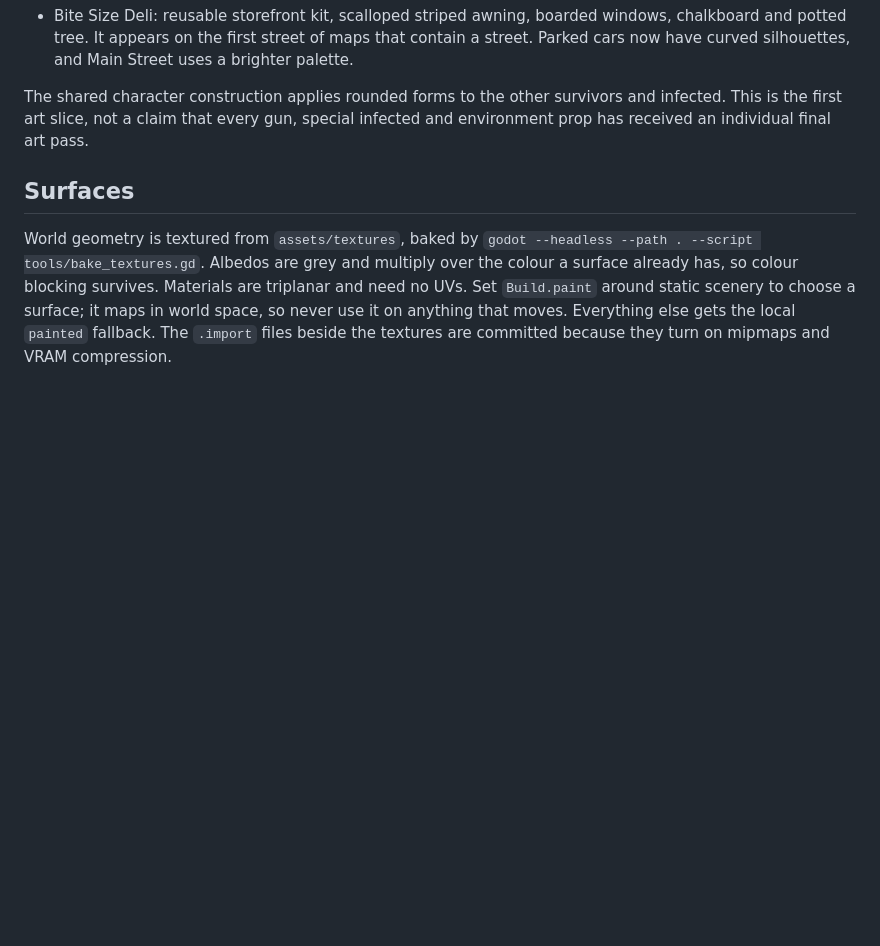
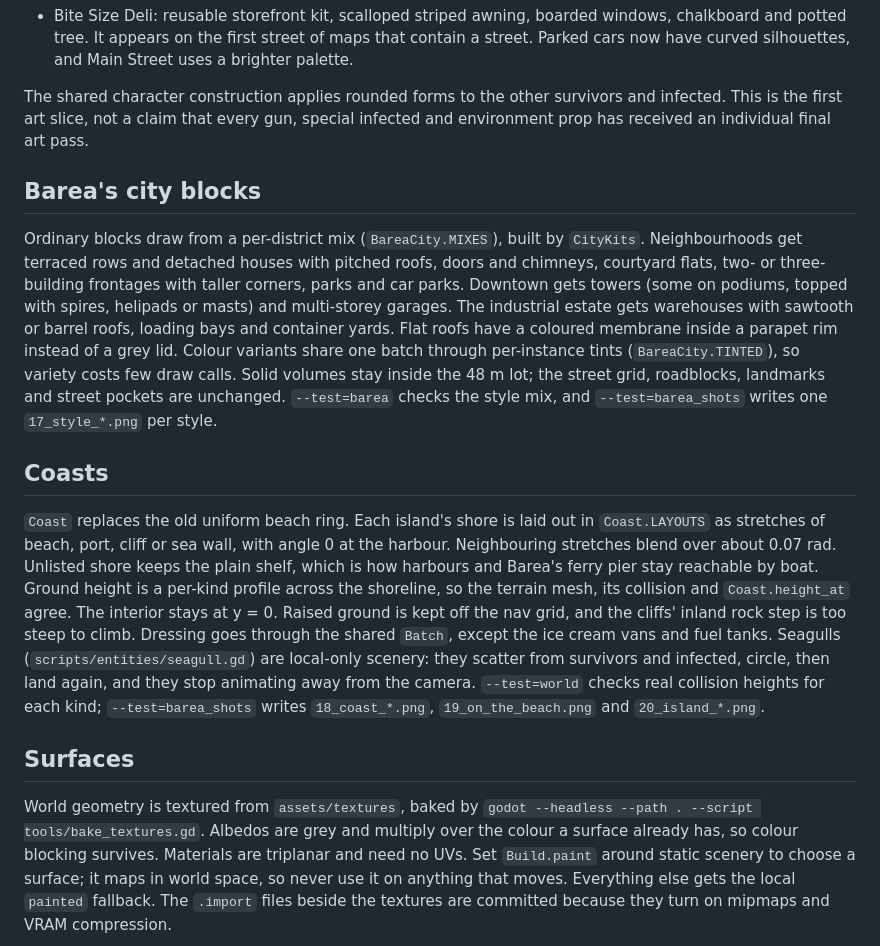
Before and after one commit to kylescudder/how-to-zombie, a Markdown page: docs/ART_DIRECTION.md, the part around the change. Rendered like a GitHub page; blank space fills up the shorter version.

```diff
--- a/docs/ART_DIRECTION.md
+++ b/docs/ART_DIRECTION.md
@@ -19,6 +19,14 @@ The visual reference is How to Fish: playful three-dimensional characters and sc
 
 The shared character construction applies rounded forms to the other survivors and infected. This is the first art slice, not a claim that every gun, special infected and environment prop has received an individual final art pass.
 
+## Barea's city blocks
+
+Ordinary blocks draw from a per-district mix (`BareaCity.MIXES`), built by `CityKits`. Neighbourhoods get terraced rows and detached houses with pitched roofs, doors and chimneys, courtyard flats, two- or three-building frontages with taller corners, parks and car parks. Downtown gets towers (some on podiums, topped with spires, helipads or masts) and multi-storey garages. The industrial estate gets warehouses with sawtooth or barrel roofs, loading bays and container yards. Flat roofs have a coloured membrane inside a parapet rim instead of a grey lid. Colour variants share one batch through per-instance tints (`BareaCity.TINTED`), so variety costs few draw calls. Solid volumes stay inside the 48 m lot; the street grid, roadblocks, landmarks and street pockets are unchanged. `--test=barea` checks the style mix, and `--test=barea_shots` writes one `17_style_*.png` per style.
+
+## Coasts
+
+`Coast` replaces the old uniform beach ring. Each island's shore is laid out in `Coast.LAYOUTS` as stretches of beach, port, cliff or sea wall, with angle 0 at the harbour. Neighbouring stretches blend over about 0.07 rad. Unlisted shore keeps the plain shelf, which is how harbours and Barea's ferry pier stay reachable by boat. Ground height is a per-kind profile across the shoreline, so the terrain mesh, its collision and `Coast.height_at` agree. The interior stays at y = 0. Raised ground is kept off the nav grid, and the cliffs' inland rock step is too steep to climb. Dressing goes through the shared `Batch`, except the ice cream vans and fuel tanks. Seagulls (`scripts/entities/seagull.gd`) are local-only scenery: they scatter from survivors and infected, circle, then land again, and they stop animating away from the camera. `--test=world` checks real collision heights for each kind; `--test=barea_shots` writes `18_coast_*.png`, `19_on_the_beach.png` and `20_island_*.png`.
+
 ## Surfaces
 
 World geometry is textured from `assets/textures`, baked by `godot --headless --path . --script tools/bake_textures.gd`. Albedos are grey and multiply over the colour a surface already has, so colour blocking survives. Materials are triplanar and need no UVs. Set `Build.paint` around static scenery to choose a surface; it maps in world space, so never use it on anything that moves. Everything else gets the local `painted` fallback. The `.import` files beside the textures are committed because they turn on mipmaps and VRAM compression.
```
Also changed, not shown: README.md (+6 -4 lines), docs/barea_01_skyline.jpg, docs/barea_02_aerial.jpg, 13 other files.
